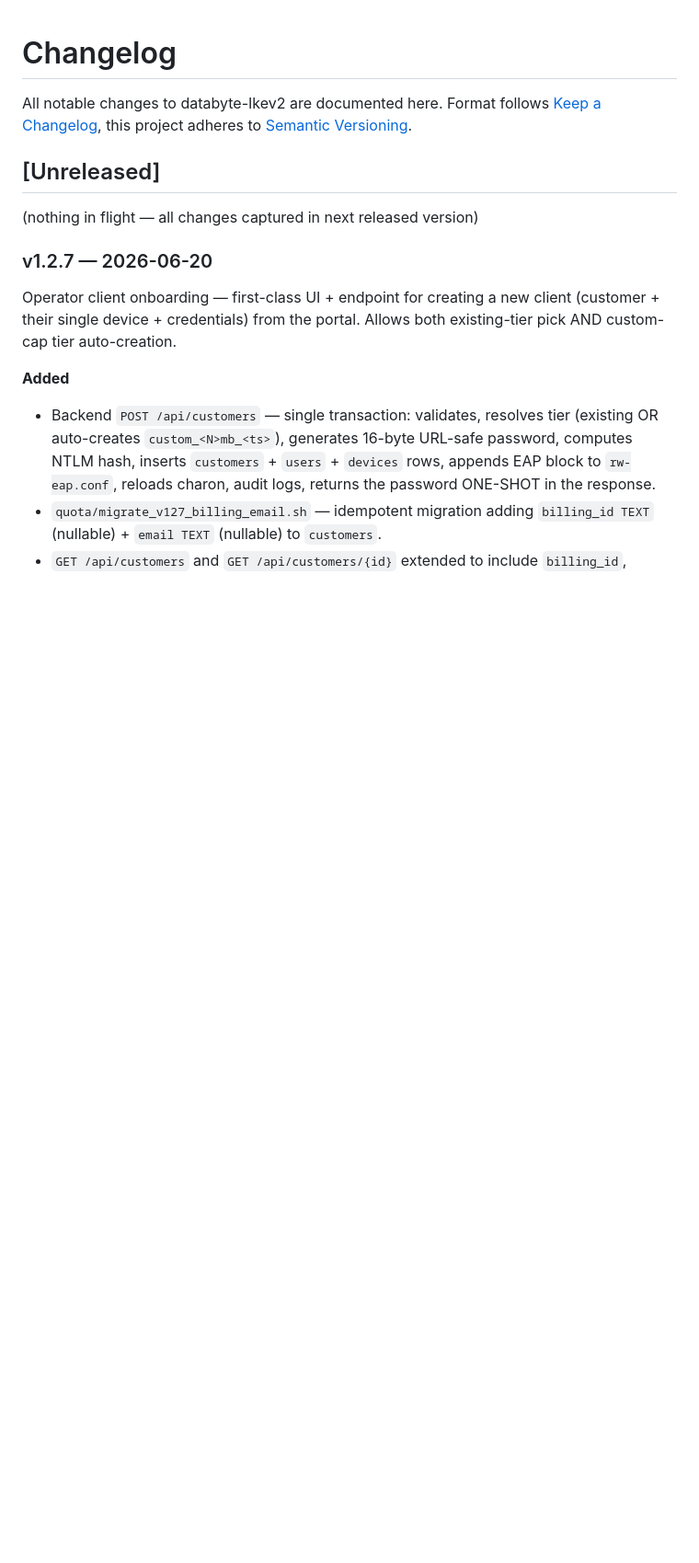
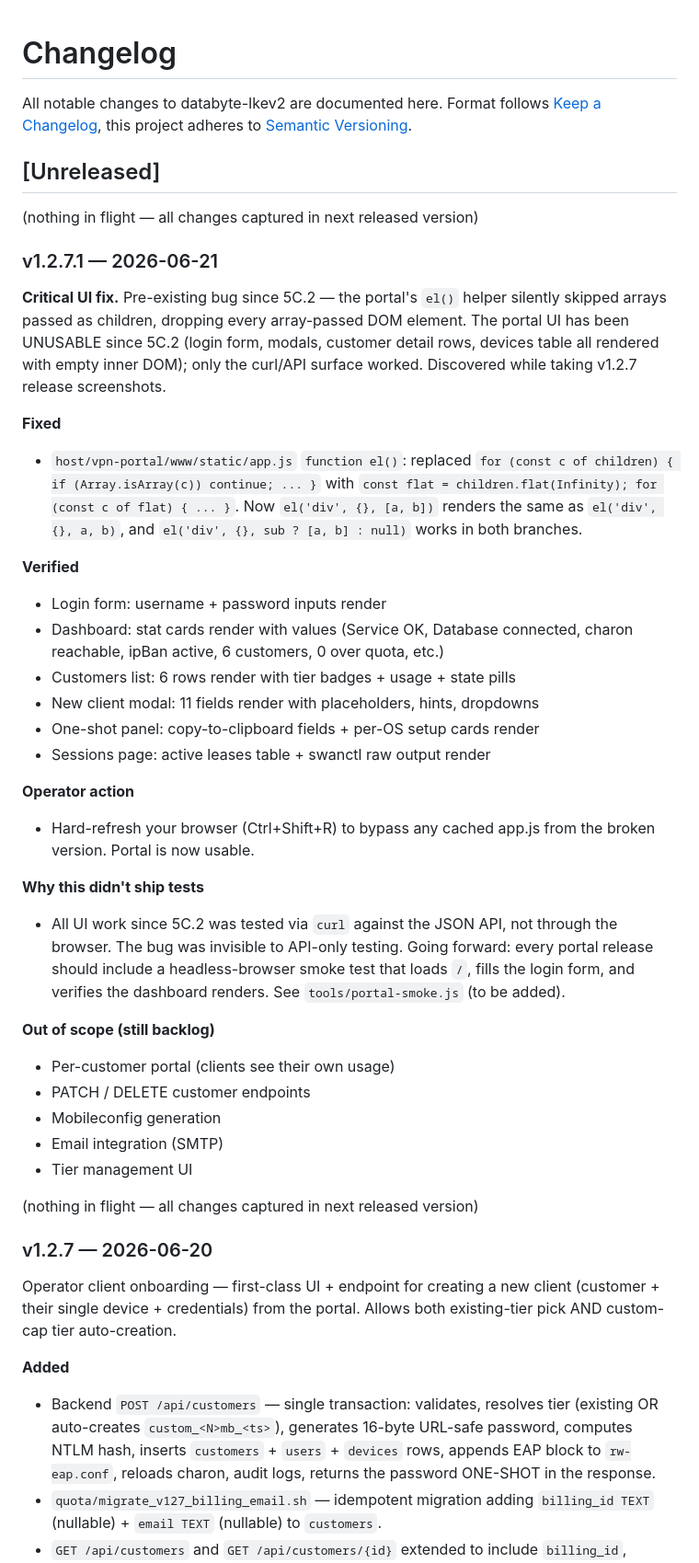
Before and after one commit to Dippie-WP/databyte-Ikev2, a Markdown page: CHANGELOG.md, the part around the change. Shown at 92% size. Drawn GitHub-style; blank space fills up the shorter version.

Commit message:
v1.2.7.1: CHANGELOG entry for el() fix

```diff
--- a/CHANGELOG.md
+++ b/CHANGELOG.md
@@ -5,6 +5,57 @@ Format follows [Keep a Changelog](https://keepachangelog.com/en/1.1.0/),
 this project adheres to [Semantic Versioning](https://semver.org/).
 
 ## [Unreleased]
+
+(nothing in flight — all changes captured in next released version)
+
+### v1.2.7.1 — 2026-06-21
+
+**Critical UI fix.** Pre-existing bug since 5C.2 — the portal's `el()`
+helper silently skipped arrays passed as children, dropping every
+array-passed DOM element. The portal UI has been UNUSABLE since 5C.2
+(login form, modals, customer detail rows, devices table all rendered
+with empty inner DOM); only the curl/API surface worked. Discovered
+while taking v1.2.7 release screenshots.
+
+**Fixed**
+
+- `host/vpn-portal/www/static/app.js` `function el()`: replaced
+  `for (const c of children) { if (Array.isArray(c)) continue; ... }`
+  with `const flat = children.flat(Infinity); for (const c of flat) { ... }`.
+  Now `el('div', {}, [a, b])` renders the same as `el('div', {}, a, b)`,
+  and `el('div', {}, sub ? [a, b] : null)` works in both branches.
+
+**Verified**
+
+- Login form: username + password inputs render
+- Dashboard: stat cards render with values (Service OK, Database
+  connected, charon reachable, ipBan active, 6 customers, 0 over
+  quota, etc.)
+- Customers list: 6 rows render with tier badges + usage + state pills
+- New client modal: 11 fields render with placeholders, hints, dropdowns
+- One-shot panel: copy-to-clipboard fields + per-OS setup cards render
+- Sessions page: active leases table + swanctl raw output render
+
+**Operator action**
+
+- Hard-refresh your browser (Ctrl+Shift+R) to bypass any cached
+  app.js from the broken version. Portal is now usable.
+
+**Why this didn't ship tests**
+
+- All UI work since 5C.2 was tested via `curl` against the JSON API,
+  not through the browser. The bug was invisible to API-only testing.
+  Going forward: every portal release should include a headless-browser
+  smoke test that loads `/`, fills the login form, and verifies the
+  dashboard renders. See `tools/portal-smoke.js` (to be added).
+
+**Out of scope (still backlog)**
+
+- Per-customer portal (clients see their own usage)
+- PATCH / DELETE customer endpoints
+- Mobileconfig generation
+- Email integration (SMTP)
+- Tier management UI
 
 (nothing in flight — all changes captured in next released version)
 
```
